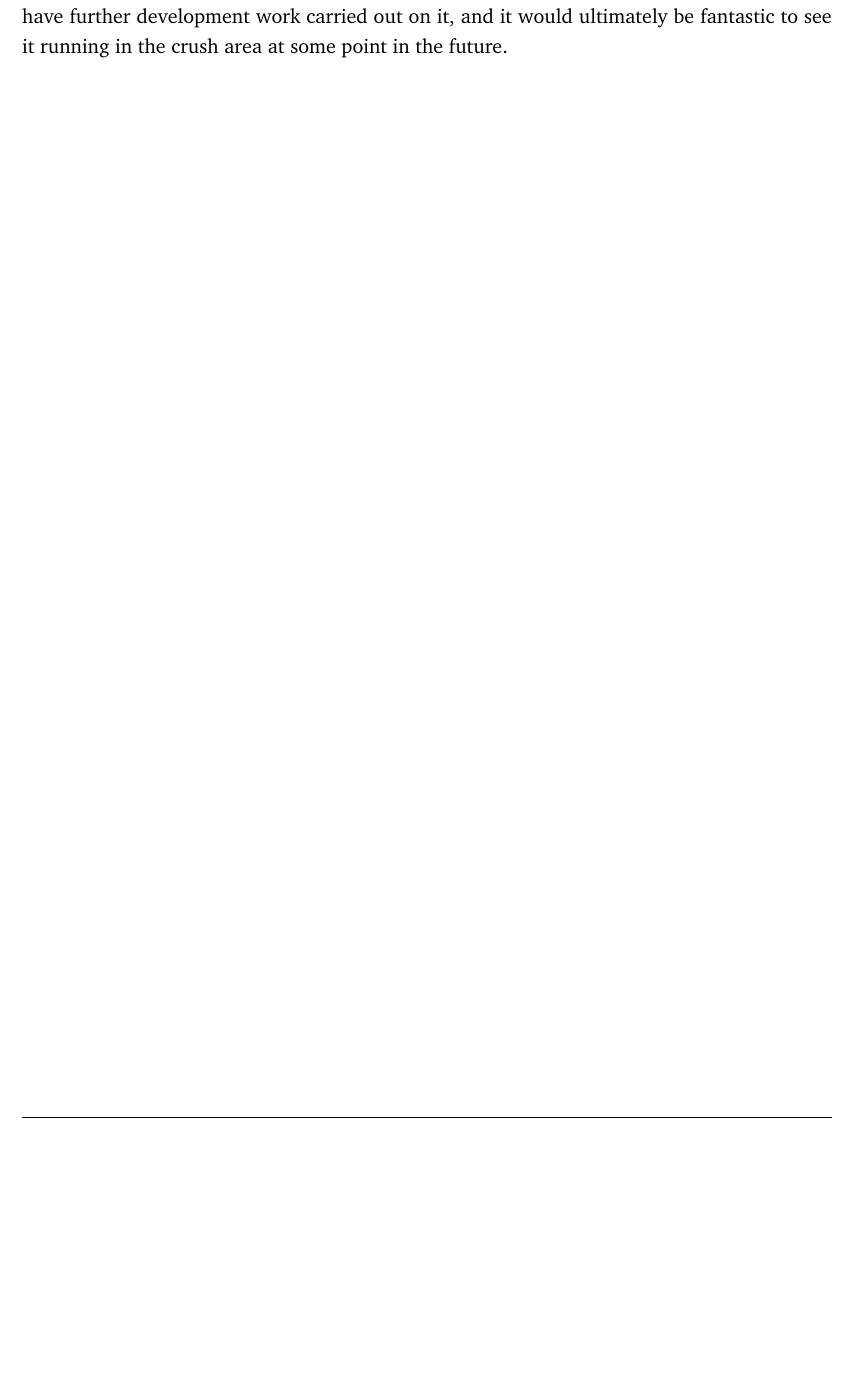
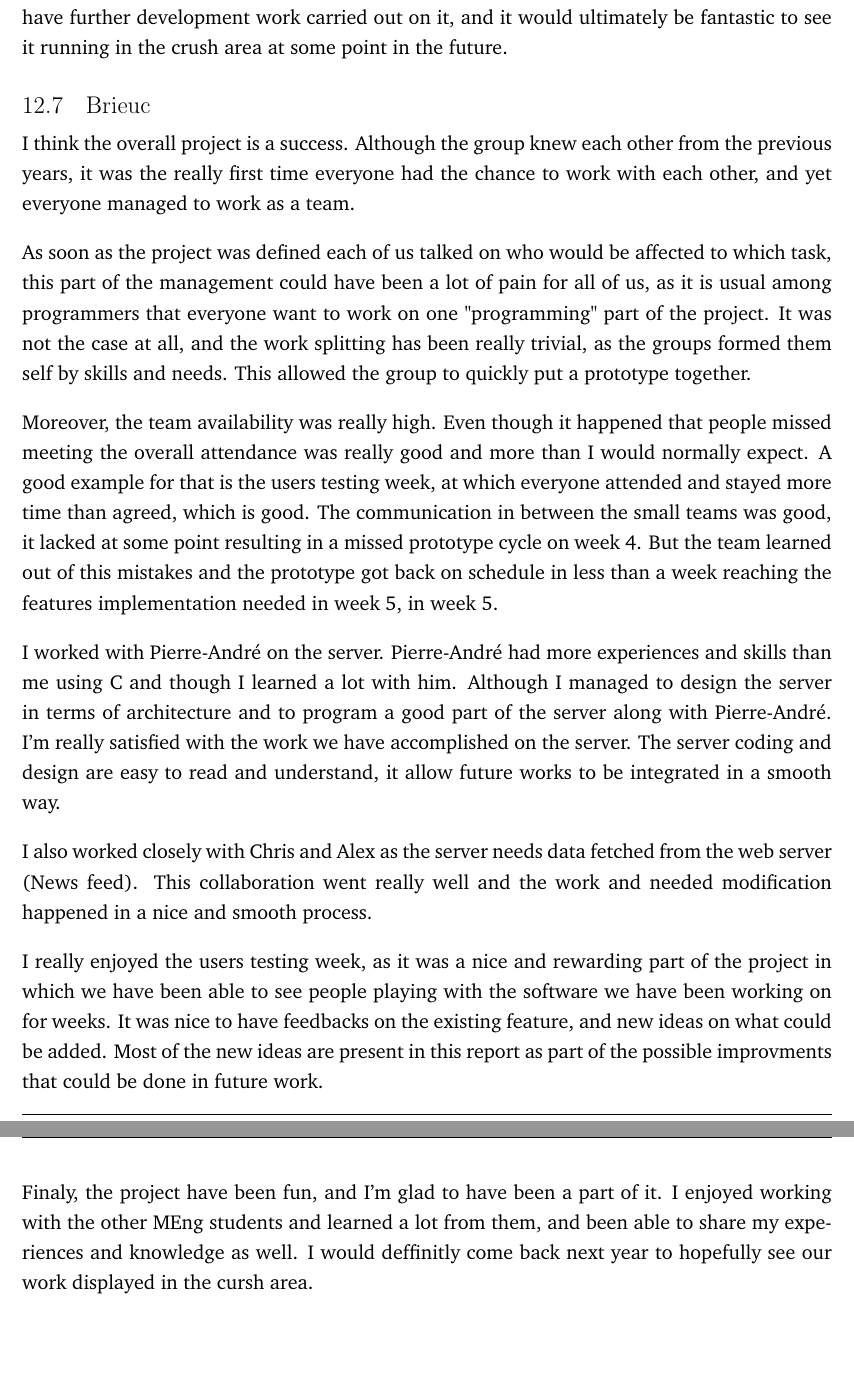
Before and after one commit to andrewdodd13/kinect-balloons, a LaTeX document (Documents/Report.tex, which reads Documents/Reflection-Brieuc.tex): part of page 66 of 82 before the commit and two parts of pages 66 and 67 of 83 after it, the two joined at a grey line, cut so that both start at the same text, the shorter picture padded with empty space. Compiled offline with pdfLaTeX.

Commit message:
Added Brieuc Reflection

```diff
--- /dev/null
+++ b/Documents/Reflection-Brieuc.tex
@@ -0,0 +1,46 @@
+I think the overall project is a success. Although the group knew each
+other from the previous years, it was the really first time everyone had
+the chance to work with each other, and yet everyone managed to work as a
+team.
+
+As soon as the project was defined each of us talked on who would be
+affected to which task, this part of the management could have been a
+lot of pain for all of us, as it is usual among programmers that everyone
+want to work on one "programming" part of the project. It was not the
+case at all, and the work splitting has been really trivial, as the
+groups formed them self by skills and needs. This allowed the group
+to quickly put a prototype together.
+
+Moreover, the team availability was really high. Even though it happened
+that people missed meeting the overall attendance was really good and
+more than I would normally expect. A good example for that is the users
+testing week, at which everyone attended and stayed more time than
+agreed, which is good. The communication in between the small teams was
+good, it lacked at some point resulting in a missed prototype cycle
+on week 4. But the team learned out of this mistakes and the prototype
+got back on schedule in less than a week reaching the features
+implementation needed in week 5, in week 5.
+
+I worked with Pierre-André on the server. Pierre-André had more experiences
+and skills than me using C# and though I learned a lot with him.
+Although I managed to design the server in terms of architecture and to
+program a good part of the server along with Pierre-André. I'm really
+satisfied with the work we have accomplished on the server. The server
+coding and design are easy to read and understand, it allow future works
+to be integrated in a smooth way.
+
+I also worked closely with Chris and Alex as the server needs data fetched
+from the web server (News feed). This collaboration went really well and
+the work and needed modification happened in a nice and smooth process.
+
+I really enjoyed the users testing week, as it was a nice and rewarding
+part of the project in which we have been able to see people playing with
+the software we have been working on for weeks. It was nice to have feedbacks
+on the existing feature, and new ideas on what could be added. Most of the
+new ideas are present in this report as part of the possible improvments that
+could be done in future work.
+
+Finaly, the project have been fun, and I'm glad to have been a part of it.
+I enjoyed working with the other MEng students and learned a lot from them,
+and been able to share my experiences and knowledge as well. I would deffinitly
+come back next year to hopefully see our work displayed in the cursh area.
--- a/Documents/Report.tex
+++ b/Documents/Report.tex
@@ -253,6 +253,9 @@
 \subsection{Chris}
 \input{Reflection-Chris.tex}
 
+\subsection{Brieuc}
+\input{Reflection-Brieuc.tex}
+
 \clearpage{}
 \appendix
 \thispagestyle{empty}
```
